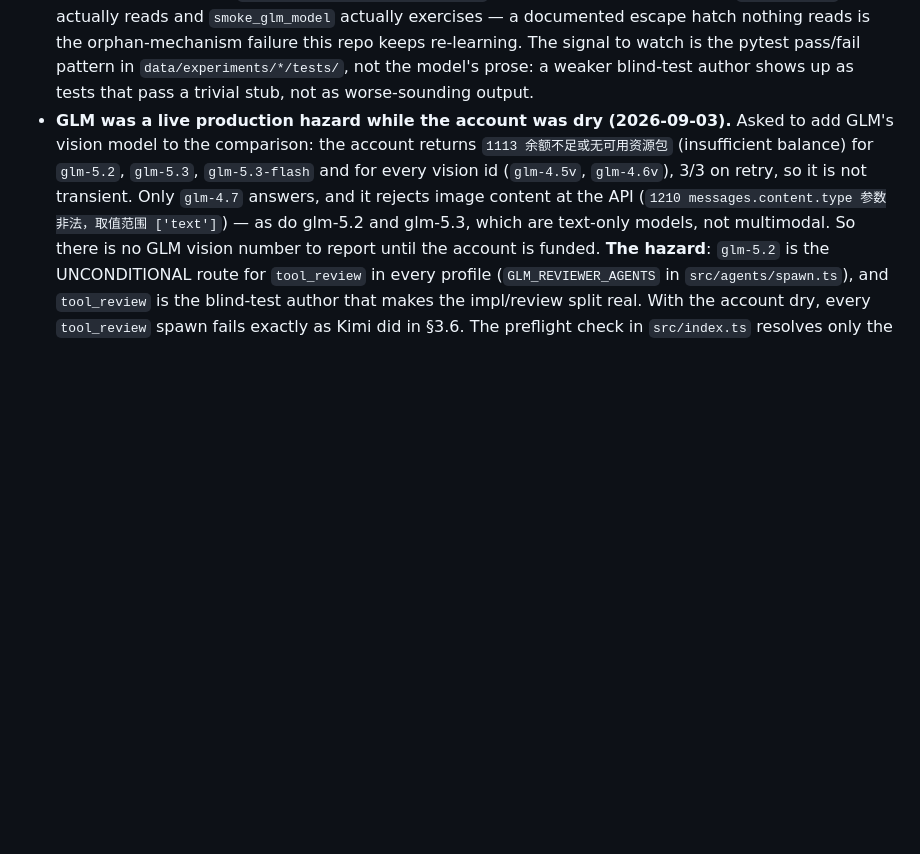
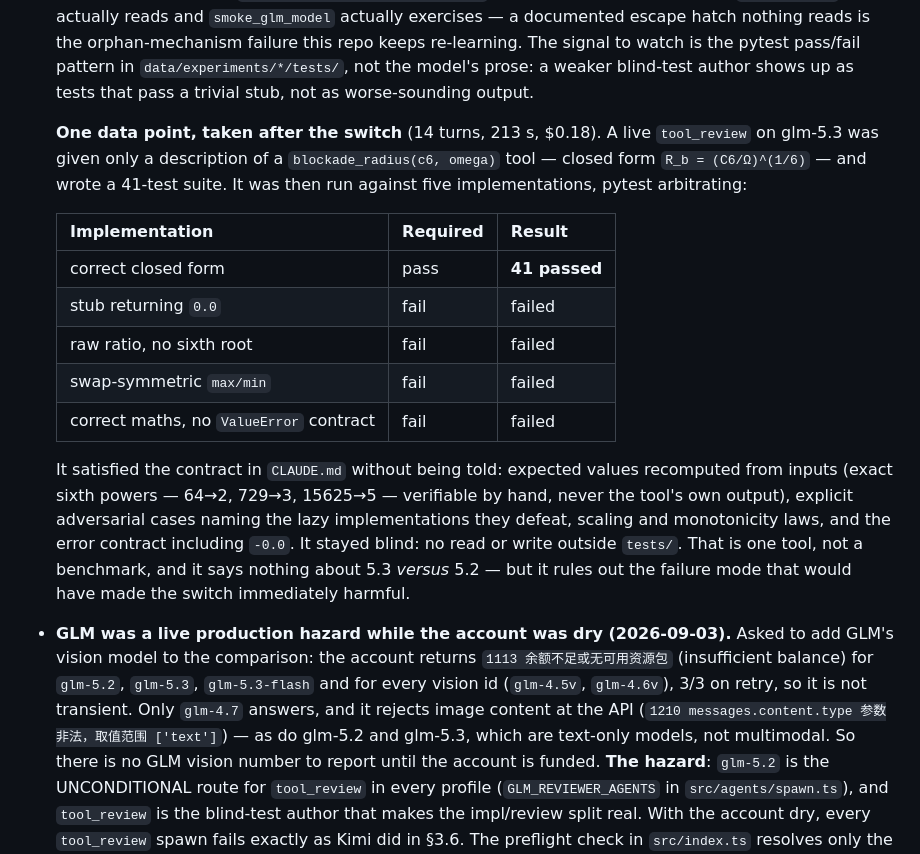
Before and after one commit to Muuuun/luxas, a Markdown page: notes/figure-pipeline-review-2026-09-02.md, the part around the change. GitHub-like rendering; blank space fills up the shorter version.

Commit message:
notes: one post-hoc data point on the tool_review switch — glm-5.3's blind test defeats four lazy implementations
The 5.2 -> 5.3 move was made without a benchmark. A live tool_review on glm-5.3
(14 turns, 213s, $0.18) was given only a description of blockade_radius(c6,
omega) and wrote a 41-test suite. Run against five implementations with pytest
arbitrating:

  correct closed form               -> 41 passed
  stub returning 0.0                -> failed
  raw ratio, no sixth root          -> failed
  swap-symmetric max/min            -> failed
  correct maths, no ValueError      -> failed

It met the CLAUDE.md contract unprompted: expected values recomputed from inputs
using exact sixth powers verifiable by hand (64->2, 729->3, 15625->5), never the
tool's own output; adversarial cases naming the lazy implementations they
defeat; scaling and monotonicity laws; the error contract including -0.0. It
stayed blind, with no read or write outside tests/.

One tool is not a benchmark and this says nothing about 5.3 versus 5.2. It does
rule out the failure mode that would have made the switch immediately harmful:
a blind-test author whose tests a trivial stub can pass.

```diff
--- a/notes/figure-pipeline-review-2026-09-02.md
+++ b/notes/figure-pipeline-review-2026-09-02.md
@@ -329,6 +329,25 @@ the reader rather than the lint.
   orphan-mechanism failure this repo keeps re-learning. The signal to watch is the pytest pass/fail pattern
   in `data/experiments/*/tests/`, not the model's prose: a weaker blind-test author shows up as tests that
   pass a trivial stub, not as worse-sounding output.
+
+  **One data point, taken after the switch** (14 turns, 213 s, $0.18). A live `tool_review` on glm-5.3 was
+  given only a description of a `blockade_radius(c6, omega)` tool — closed form `R_b = (C6/Ω)^(1/6)` — and
+  wrote a 41-test suite. It was then run against five implementations, pytest arbitrating:
+
+  | Implementation | Required | Result |
+  |---|---|---|
+  | correct closed form | pass | **41 passed** |
+  | stub returning `0.0` | fail | failed |
+  | raw ratio, no sixth root | fail | failed |
+  | swap-symmetric `max/min` | fail | failed |
+  | correct maths, no `ValueError` contract | fail | failed |
+
+  It satisfied the contract in `CLAUDE.md` without being told: expected values recomputed from inputs
+  (exact sixth powers — 64→2, 729→3, 15625→5 — verifiable by hand, never the tool's own output), explicit
+  adversarial cases naming the lazy implementations they defeat, scaling and monotonicity laws, and the
+  error contract including `-0.0`. It stayed blind: no read or write outside `tests/`. That is one tool, not
+  a benchmark, and it says nothing about 5.3 *versus* 5.2 — but it rules out the failure mode that would
+  have made the switch immediately harmful.
 - **GLM was a live production hazard while the account was dry (2026-09-03).** Asked to add GLM's vision
   model to the comparison: the account returns `1113 余额不足或无可用资源包` (insufficient balance) for
   `glm-5.2`, `glm-5.3`, `glm-5.3-flash` and for every vision id (`glm-4.5v`, `glm-4.6v`), 3/3 on retry, so it
```
